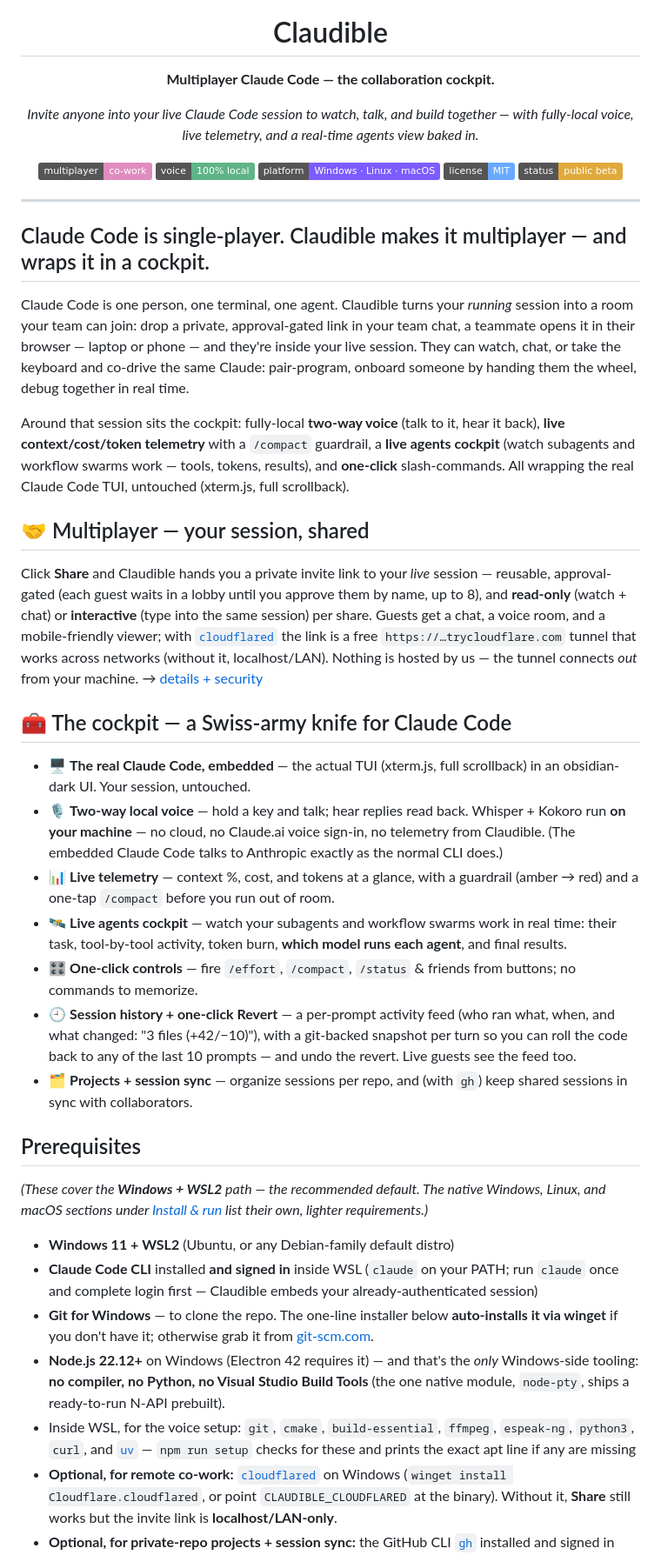
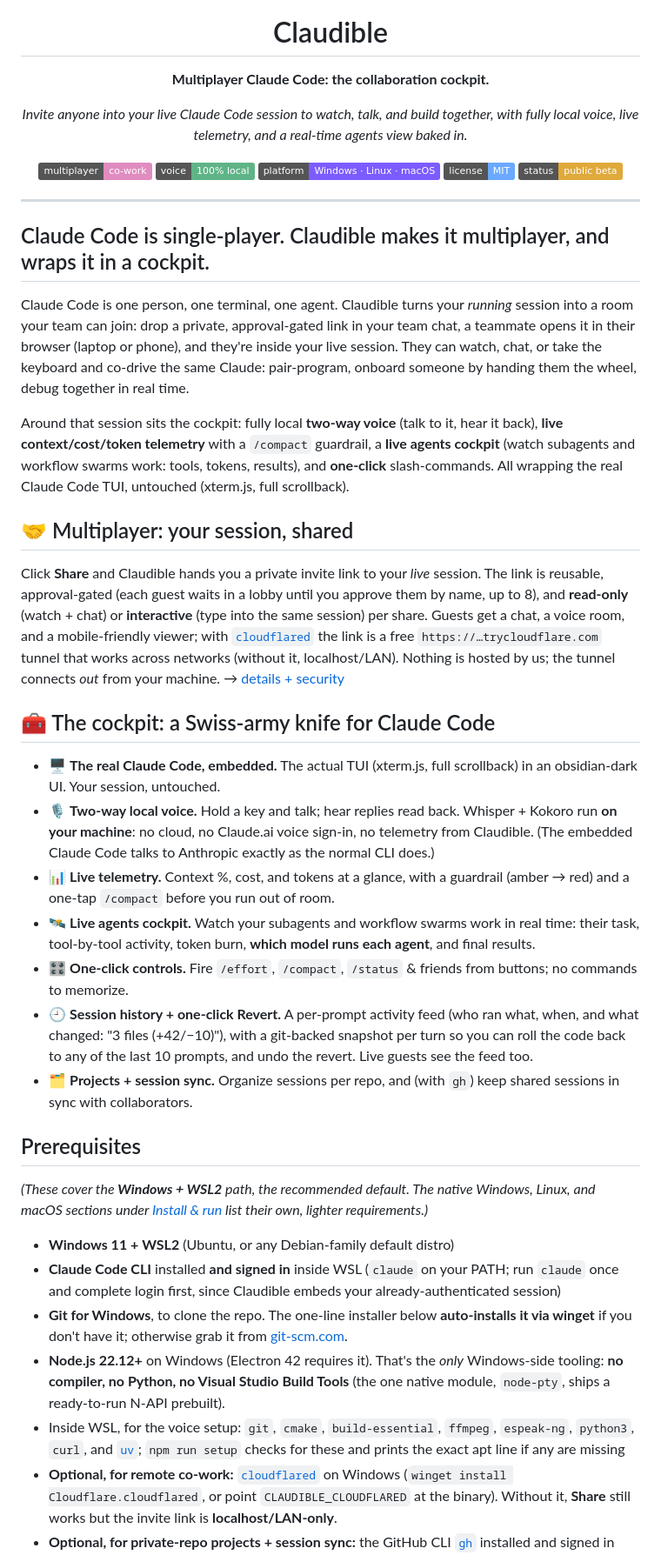
Before and after one commit to synthetiks/claudible, a Markdown page: README.md, the part around one of its changes. Shown at 87% size. GitHub-like rendering; badges without logos.

```diff
--- a/README.md
+++ b/README.md
@@ -4,8 +4,8 @@
 
 <h1 align="center">Claudible</h1>
 
-<p align="center"><b>Multiplayer Claude Code — the collaboration cockpit.</b></p>
-<p align="center"><i>Invite anyone into your live Claude Code session to watch, talk, and build together — with fully-local voice, live telemetry, and a real-time agents view baked in.</i></p>
+<p align="center"><b>Multiplayer Claude Code: the collaboration cockpit.</b></p>
+<p align="center"><i>Invite anyone into your live Claude Code session to watch, talk, and build together, with fully local voice, live telemetry, and a real-time agents view baked in.</i></p>
 
 <p align="center">
   <img alt="multiplayer co-work" src="https://img.shields.io/badge/multiplayer-co--work-e08cc0">
@@ -17,32 +17,32 @@
 
 ---
 
-## Claude Code is single-player. Claudible makes it multiplayer — and wraps it in a cockpit.
+## Claude Code is single-player. Claudible makes it multiplayer, and wraps it in a cockpit.
 
-Claude Code is one person, one terminal, one agent. Claudible turns your *running* session into a room your team can join: drop a private, approval-gated link in your team chat, a teammate opens it in their browser — laptop or phone — and they're inside your live session. They can watch, chat, or take the keyboard and co-drive the same Claude: pair-program, onboard someone by handing them the wheel, debug together in real time.
+Claude Code is one person, one terminal, one agent. Claudible turns your *running* session into a room your team can join: drop a private, approval-gated link in your team chat, a teammate opens it in their browser (laptop or phone), and they're inside your live session. They can watch, chat, or take the keyboard and co-drive the same Claude: pair-program, onboard someone by handing them the wheel, debug together in real time.
 
-Around that session sits the cockpit: fully-local **two-way voice** (talk to it, hear it back), **live context/cost/token telemetry** with a `/compact` guardrail, a **live agents cockpit** (watch subagents and workflow swarms work — tools, tokens, results), and **one-click** slash-commands. All wrapping the real Claude Code TUI, untouched (xterm.js, full scrollback).
+Around that session sits the cockpit: fully local **two-way voice** (talk to it, hear it back), **live context/cost/token telemetry** with a `/compact` guardrail, a **live agents cockpit** (watch subagents and workflow swarms work: tools, tokens, results), and **one-click** slash-commands. All wrapping the real Claude Code TUI, untouched (xterm.js, full scrollback).
 
-## 🤝 Multiplayer — your session, shared
-Click **Share** and Claudible hands you a private invite link to your *live* session — reusable, approval-gated (each guest waits in a lobby until you approve them by name, up to 8), and **read-only** (watch + chat) or **interactive** (type into the same session) per share. Guests get a chat, a voice room, and a mobile-friendly viewer; with [`cloudflared`](https://github.com/cloudflare/cloudflared) the link is a free `https://…trycloudflare.com` tunnel that works across networks (without it, localhost/LAN). Nothing is hosted by us — the tunnel connects *out* from your machine. → [details + security](#live-session-sharing--pair-programming)
+## 🤝 Multiplayer: your session, shared
+Click **Share** and Claudible hands you a private invite link to your *live* session. The link is reusable, approval-gated (each guest waits in a lobby until you approve them by name, up to 8), and **read-only** (watch + chat) or **interactive** (type into the same session) per share. Guests get a chat, a voice room, and a mobile-friendly viewer; with [`cloudflared`](https://github.com/cloudflare/cloudflared) the link is a free `https://…trycloudflare.com` tunnel that works across networks (without it, localhost/LAN). Nothing is hosted by us; the tunnel connects *out* from your machine. → [details + security](#live-session-sharing--pair-programming)
 
-## 🧰 The cockpit — a Swiss-army knife for Claude Code
-- 🖥️ **The real Claude Code, embedded** — the actual TUI (xterm.js, full scrollback) in an obsidian-dark UI. Your session, untouched.
-- 🎙️ **Two-way local voice** — hold a key and talk; hear replies read back. Whisper + Kokoro run **on your machine** — no cloud, no Claude.ai voice sign-in, no telemetry from Claudible. (The embedded Claude Code talks to Anthropic exactly as the normal CLI does.)
-- 📊 **Live telemetry** — context %, cost, and tokens at a glance, with a guardrail (amber → red) and a one-tap `/compact` before you run out of room.
-- 🛰️ **Live agents cockpit** — watch your subagents and workflow swarms work in real time: their task, tool-by-tool activity, token burn, **which model runs each agent**, and final results.
-- 🎛️ **One-click controls** — fire `/effort`, `/compact`, `/status` & friends from buttons; no commands to memorize.
-- 🕘 **Session history + one-click Revert** — a per-prompt activity feed (who ran what, when, and what changed: "3 files (+42/−10)"), with a git-backed snapshot per turn so you can roll the code back to any of the last 10 prompts — and undo the revert. Live guests see the feed too.
-- 🗂️ **Projects + session sync** — organize sessions per repo, and (with `gh`) keep shared sessions in sync with collaborators.
+## 🧰 The cockpit: a Swiss-army knife for Claude Code
+- 🖥️ **The real Claude Code, embedded.** The actual TUI (xterm.js, full scrollback) in an obsidian-dark UI. Your session, untouched.
+- 🎙️ **Two-way local voice.** Hold a key and talk; hear replies read back. Whisper + Kokoro run **on your machine**: no cloud, no Claude.ai voice sign-in, no telemetry from Claudible. (The embedded Claude Code talks to Anthropic exactly as the normal CLI does.)
+- 📊 **Live telemetry.** Context %, cost, and tokens at a glance, with a guardrail (amber → red) and a one-tap `/compact` before you run out of room.
+- 🛰️ **Live agents cockpit.** Watch your subagents and workflow swarms work in real time: their task, tool-by-tool activity, token burn, **which model runs each agent**, and final results.
+- 🎛️ **One-click controls.** Fire `/effort`, `/compact`, `/status` & friends from buttons; no commands to memorize.
+- 🕘 **Session history + one-click Revert.** A per-prompt activity feed (who ran what, when, and what changed: "3 files (+42/−10)"), with a git-backed snapshot per turn so you can roll the code back to any of the last 10 prompts, and undo the revert. Live guests see the feed too.
+- 🗂️ **Projects + session sync.** Organize sessions per repo, and (with `gh`) keep shared sessions in sync with collaborators.
 
 ## Prerequisites
-*(These cover the **Windows + WSL2** path — the recommended default. The native Windows, Linux, and macOS
+*(These cover the **Windows + WSL2** path, the recommended default. The native Windows, Linux, and macOS
 sections under [Install & run](#install--run) list their own, lighter requirements.)*
 - **Windows 11 + WSL2** (Ubuntu, or any Debian-family default distro)
-- **Claude Code CLI** installed **and signed in** inside WSL (`claude` on your PATH; run `claude` once and complete login first — Claudible embeds your already-authenticated session)
-- **Git for Windows** — to clone the repo. The one-line installer below **auto-installs it via winget** if you don't have it; otherwise grab it from [git-scm.com](https://git-scm.com/download/win).
-- **Node.js 22.12+** on Windows (Electron 42 requires it) — and that's the *only* Windows-side tooling: **no compiler, no Python, no Visual Studio Build Tools** (the one native module, `node-pty`, ships a ready-to-run N-API prebuilt).
-- Inside WSL, for the voice setup: `git`, `cmake`, `build-essential`, `ffmpeg`, `espeak-ng`, `python3`, `curl`, and [`uv`](https://docs.astral.sh/uv/) — `npm run setup` checks for these and prints the exact apt line if any are missing
+- **Claude Code CLI** installed **and signed in** inside WSL (`claude` on your PATH; run `claude` once and complete login first, since Claudible embeds your already-authenticated session)
+- **Git for Windows**, to clone the repo. The one-line installer below **auto-installs it via winget** if you don't have it; otherwise grab it from [git-scm.com](https://git-scm.com/download/win).
+- **Node.js 22.12+** on Windows (Electron 42 requires it). That's the *only* Windows-side tooling: **no compiler, no Python, no Visual Studio Build Tools** (the one native module, `node-pty`, ships a ready-to-run N-API prebuilt).
+- Inside WSL, for the voice setup: `git`, `cmake`, `build-essential`, `ffmpeg`, `espeak-ng`, `python3`, `curl`, and [`uv`](https://docs.astral.sh/uv/); `npm run setup` checks for these and prints the exact apt line if any are missing
 - **Optional, for remote co-work:** [`cloudflared`](https://github.com/cloudflare/cloudflared) on Windows (`winget install Cloudflare.cloudflared`, or point `CLAUDIBLE_CLOUDFLARED` at the binary). Without it, **Share** still works but the invite link is **localhost/LAN-only**.
 - **Optional, for private-repo projects + session sync:** the GitHub CLI [`gh`](https://cli.github.com/) installed and signed in **inside WSL** (`gh auth login`).
 
```
Also changed, not shown: other parts of README.md (+50 -51 lines).
